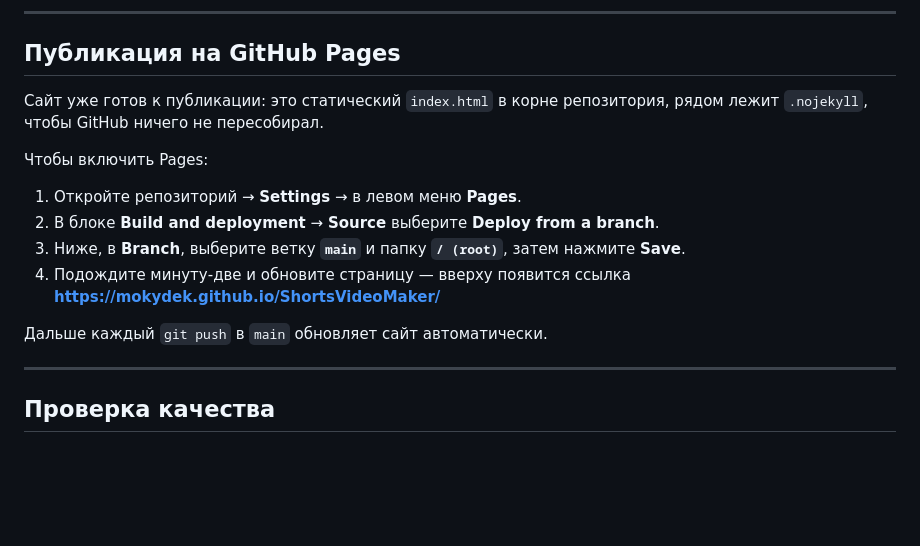
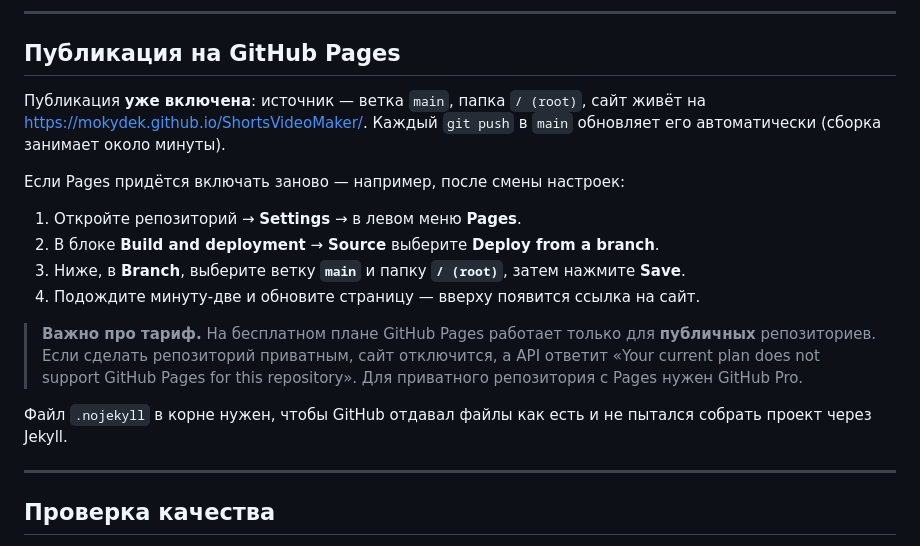
Before and after one commit to mokydek/ShortsVideoMaker, a Markdown page: README.md, the part around the change. Drawn GitHub-style; blank space fills up the shorter version.

Commit message:
README: публикация уже включена, оговорка про тариф GitHub
GitHub Pages поднят на ветке main из корня, сайт открывается по адресу
https://mokydek.github.io/ShortsVideoMaker/. Отмечено, что на бесплатном
плане Pages работает только для публичных репозиториев.

Co-Authored-By: Claude Opus 5 <noreply@anthropic.com>

```diff
--- a/README.md
+++ b/README.md
@@ -102,19 +102,25 @@ npx serve .
 
 ## Публикация на GitHub Pages
 
-Сайт уже готов к публикации: это статический `index.html` в корне репозитория,
-рядом лежит `.nojekyll`, чтобы GitHub ничего не пересобирал.
+Публикация **уже включена**: источник — ветка `main`, папка `/ (root)`, сайт
+живёт на https://mokydek.github.io/ShortsVideoMaker/. Каждый `git push` в `main`
+обновляет его автоматически (сборка занимает около минуты).
 
-Чтобы включить Pages:
+Если Pages придётся включать заново — например, после смены настроек:
 
 1. Откройте репозиторий → **Settings** → в левом меню **Pages**.
 2. В блоке **Build and deployment** → **Source** выберите **Deploy from a branch**.
 3. Ниже, в **Branch**, выберите ветку **`main`** и папку **`/ (root)`**,
    затем нажмите **Save**.
-4. Подождите минуту-две и обновите страницу — вверху появится ссылка
-   **https://mokydek.github.io/ShortsVideoMaker/**
+4. Подождите минуту-две и обновите страницу — вверху появится ссылка на сайт.
 
-Дальше каждый `git push` в `main` обновляет сайт автоматически.
+> **Важно про тариф.** На бесплатном плане GitHub Pages работает только для
+> **публичных** репозиториев. Если сделать репозиторий приватным, сайт
+> отключится, а API ответит «Your current plan does not support GitHub Pages for
+> this repository». Для приватного репозитория с Pages нужен GitHub Pro.
+
+Файл `.nojekyll` в корне нужен, чтобы GitHub отдавал файлы как есть и не
+пытался собрать проект через Jekyll.
 
 ---
 
```
